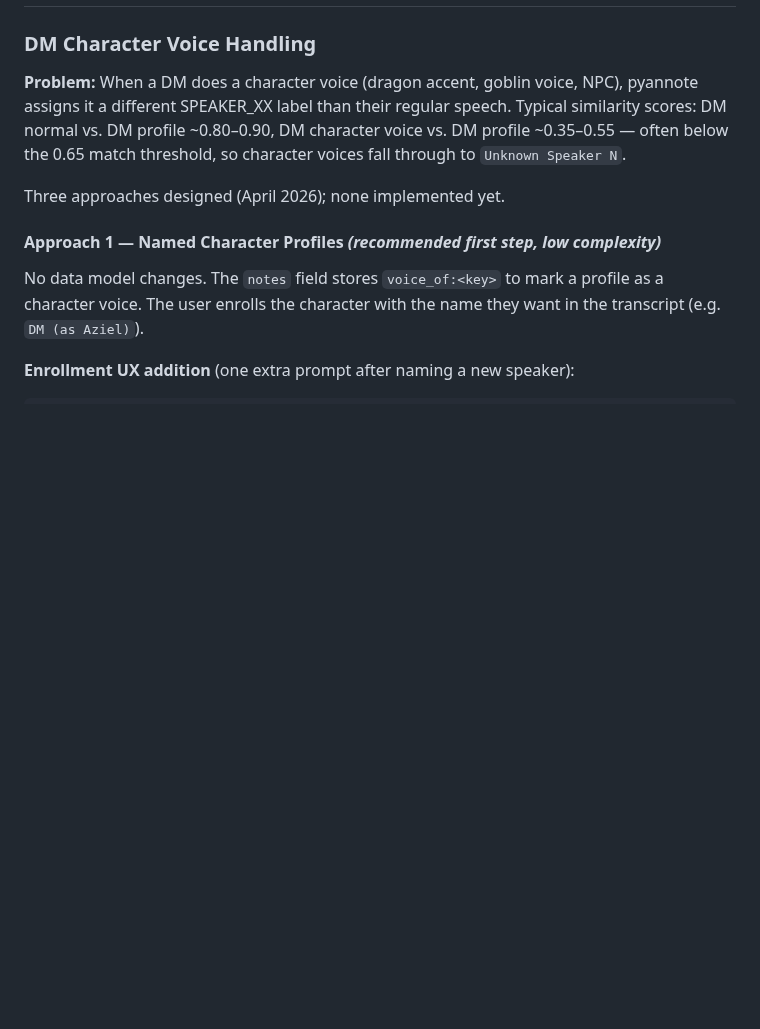
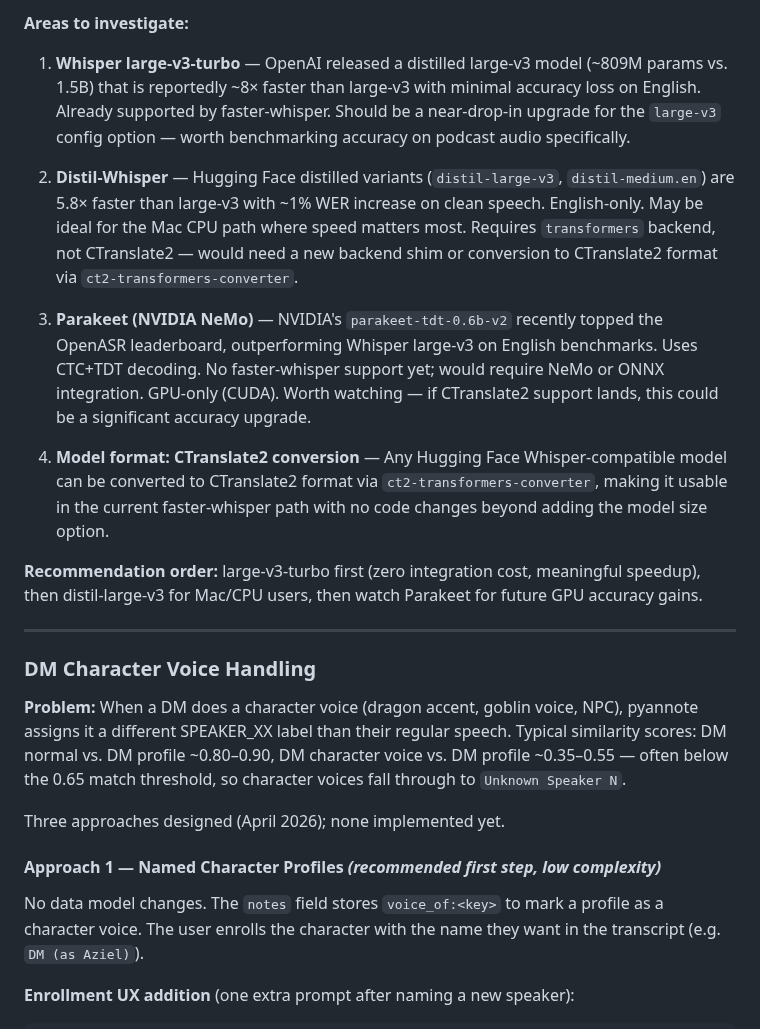
Before and after one commit to brandonfhall/wisper-transcribe, a Markdown page: plan.md, the part around one of its changes. Rendered like a GitHub page; blank space fills up the shorter version.

Commit message:
docs: expand plan.md with research areas for Apple Silicon acceleration and parallel processing

```diff
--- a/plan.md
+++ b/plan.md
@@ -14,3 +57,16 @@ Podcast transcription tool for tabletop RPG actual-play recordings (D&D, Pathfin
+**Areas to investigate:**
+
+1. **Whisper large-v3-turbo** — OpenAI released a distilled large-v3 model (~809M params vs. 1.5B) that is reportedly ~8× faster than large-v3 with minimal accuracy loss on English. Already supported by faster-whisper. Should be a near-drop-in upgrade for the `large-v3` config option — worth benchmarking accuracy on podcast audio specifically.
+
+2. **Distil-Whisper** — Hugging Face distilled variants (`distil-large-v3`, `distil-medium.en`) are 5.8× faster than large-v3 with ~1% WER increase on clean speech. English-only. May be ideal for the Mac CPU path where speed matters most. Requires `transformers` backend, not CTranslate2 — would need a new backend shim or conversion to CTranslate2 format via `ct2-transformers-converter`.
+
+3. **Parakeet (NVIDIA NeMo)** — NVIDIA's `parakeet-tdt-0.6b-v2` recently topped the OpenASR leaderboard, outperforming Whisper large-v3 on English benchmarks. Uses CTC+TDT decoding. No faster-whisper support yet; would require NeMo or ONNX integration. GPU-only (CUDA). Worth watching — if CTranslate2 support lands, this could be a significant accuracy upgrade.
+
+4. **Model format: CTranslate2 conversion** — Any Hugging Face Whisper-compatible model can be converted to CTranslate2 format via `ct2-transformers-converter`, making it usable in the current faster-whisper path with no code changes beyond adding the model size option.
+
+**Recommendation order:** large-v3-turbo first (zero integration cost, meaningful speedup), then distil-large-v3 for Mac/CPU users, then watch Parakeet for future GPU accuracy gains.
+
+---
 
 ### DM Character Voice Handling
 
```
Also changed, not shown: other parts of plan.md (+43 -0 lines).
